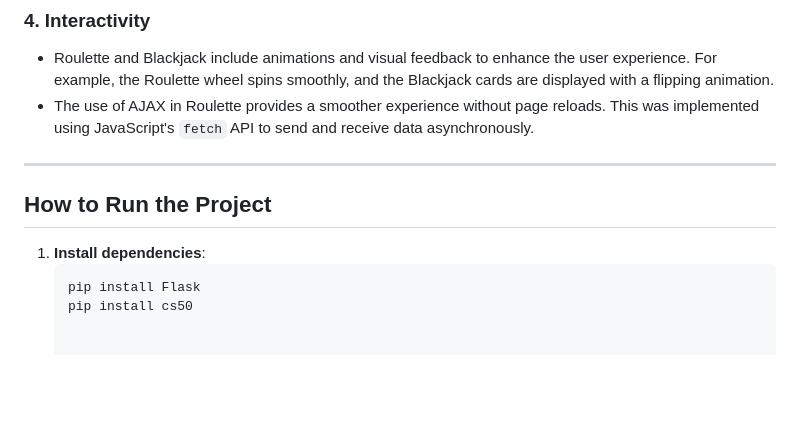
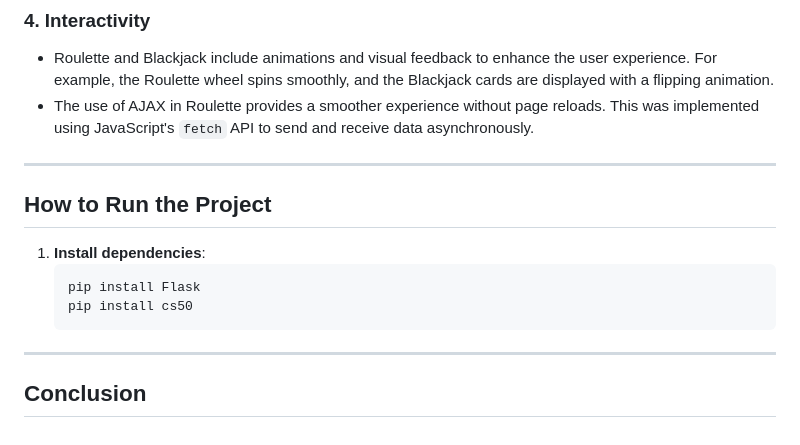
Before and after one commit to Joran-Vini/projeto-tigrinho, a Markdown page: README.md, the part around the change. Rendered like a GitHub page; blank space fills up the shorter version.

Commit message:
Wed, Feb 19, 2025, 8:49 PM -03:00

````diff
--- a/README.md
+++ b/README.md
@@ -92,12 +92,12 @@ The **Mini Casino** is a web project developed as part of the CS50 course. It of
 ### 4. **Interactivity**
 - Roulette and Blackjack include animations and visual feedback to enhance the user experience. For example, the Roulette wheel spins smoothly, and the Blackjack cards are displayed with a flipping animation.
 - The use of AJAX in Roulette provides a smoother experience without page reloads. This was implemented using JavaScript's `fetch` API to send and receive data asynchronously.
-
 ---
-
 ## How to Run the Project
 
 1. **Install dependencies**:
    ```bash
    pip install Flask
    pip install cs50
+---
+## Conclusion
````
